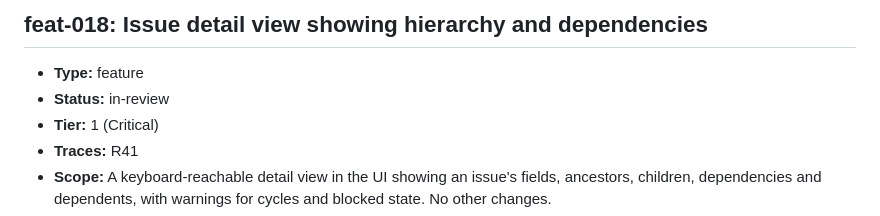
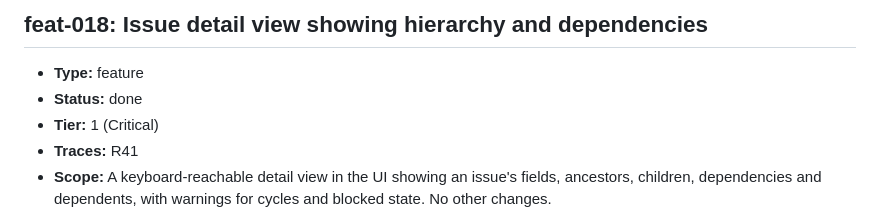
Before and after one commit to ofenton/canon, a Markdown page: specs/increment-plan.md, the part around the change. Rendered like a GitHub page.

Commit message:
feat-018: merged in PR #24, mark done
Increment: feat-018

```diff
--- a/specs/increment-plan.md
+++ b/specs/increment-plan.md
@@ -463,7 +463,7 @@ mark this done — that is the whole loop, run once, on the workflow itself._
 ## feat-018: Issue detail view showing hierarchy and dependencies
 
 - **Type:** feature
-- **Status:** in-review
+- **Status:** done
 - **Tier:** 1 (Critical)
 - **Traces:** R41
 - **Scope:** A keyboard-reachable detail view in the UI showing an issue's fields, ancestors, children, dependencies and dependents, with warnings for cycles and blocked state. No other changes.
```
